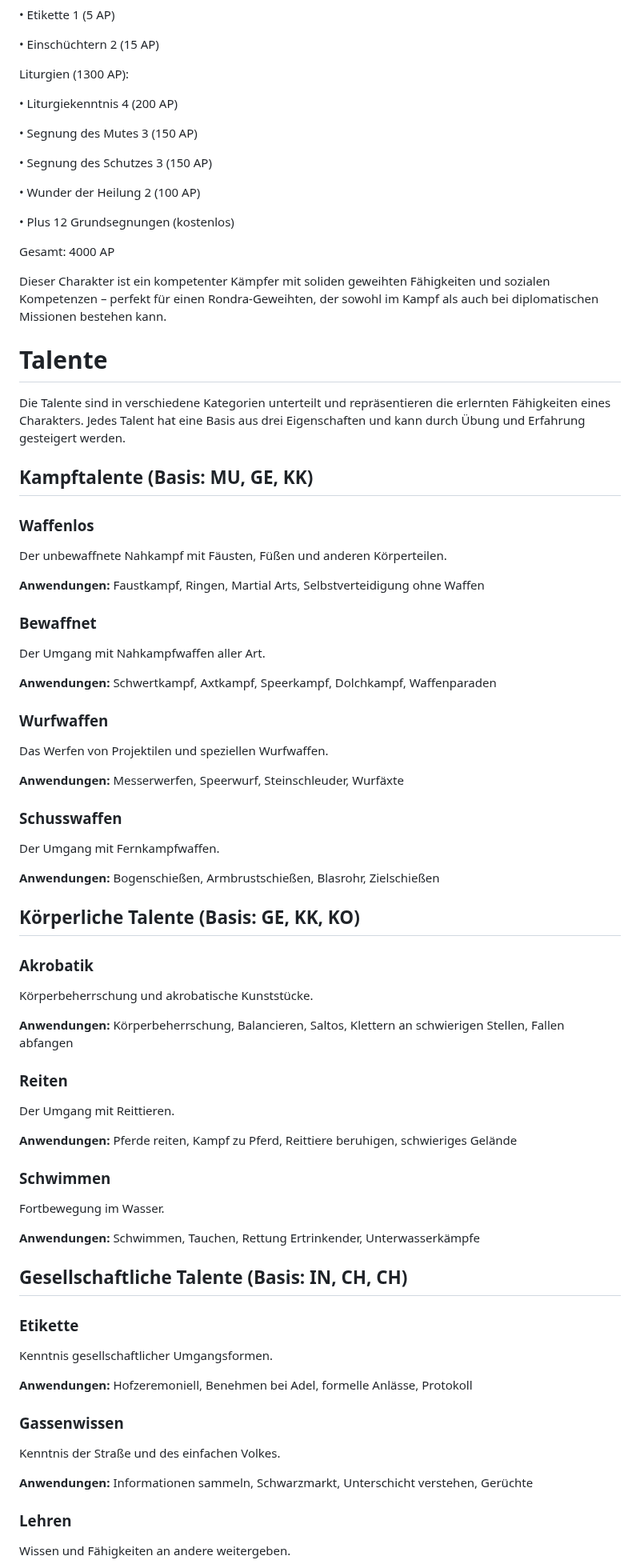
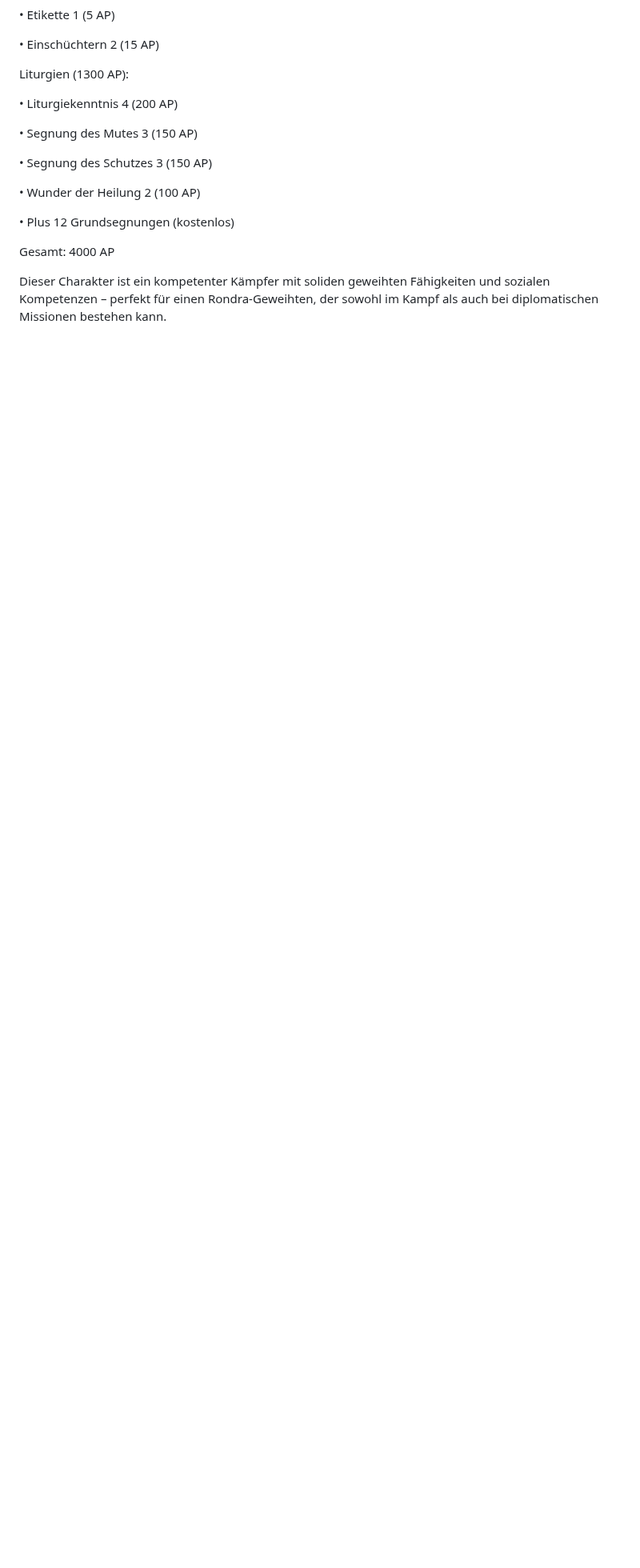
Before and after one commit to Ulrich1981/simple_dsa, a Markdown page: simple_dsa.md, the part around one of its changes. Shown at 80% size. GitHub-like rendering; blank space fills up the shorter version.

```diff
--- a/simple_dsa.md
+++ b/simple_dsa.md
@@ -273,62 +271,3 @@ Liturgien (1300 AP):
 Gesamt: 4000 AP
 
 Dieser Charakter ist ein kompetenter Kämpfer mit soliden geweihten Fähigkeiten und sozialen Kompetenzen – perfekt für einen Rondra-Geweihten, der sowohl im Kampf als auch bei diplomatischen Missionen bestehen kann.
-
-# Talente
-
-Die Talente sind in verschiedene Kategorien unterteilt und repräsentieren die erlernten Fähigkeiten eines Charakters. Jedes Talent hat eine Basis aus drei Eigenschaften und kann durch Übung und Erfahrung gesteigert werden.
-
-## Kampftalente (Basis: MU, GE, KK)
-
-### Waffenlos
-Der unbewaffnete Nahkampf mit Fäusten, Füßen und anderen Körperteilen.
-
-**Anwendungen:** Faustkampf, Ringen, Martial Arts, Selbstverteidigung ohne Waffen
-
-### Bewaffnet
-Der Umgang mit Nahkampfwaffen aller Art.
-
-**Anwendungen:** Schwertkampf, Axtkampf, Speerkampf, Dolchkampf, Waffenparaden
-
-### Wurfwaffen
-Das Werfen von Projektilen und speziellen Wurfwaffen.
-
-**Anwendungen:** Messerwerfen, Speerwurf, Steinschleuder, Wurfäxte
-
-### Schusswaffen
-Der Umgang mit Fernkampfwaffen.
-
-**Anwendungen:** Bogenschießen, Armbrustschießen, Blasrohr, Zielschießen
-
-## Körperliche Talente (Basis: GE, KK, KO)
-
-### Akrobatik
-Körperbeherrschung und akrobatische Kunststücke.
-
-**Anwendungen:** Körperbeherrschung, Balancieren, Saltos, Klettern an schwierigen Stellen, Fallen abfangen
-
-### Reiten
-Der Umgang mit Reittieren.
-
-**Anwendungen:** Pferde reiten, Kampf zu Pferd, Reittiere beruhigen, schwieriges Gelände
-
-### Schwimmen
-Fortbewegung im Wasser.
-
-**Anwendungen:** Schwimmen, Tauchen, Rettung Ertrinkender, Unterwasserkämpfe
-
-## Gesellschaftliche Talente (Basis: IN, CH, CH)
-
-### Etikette
-Kenntnis gesellschaftlicher Umgangsformen.
-
-**Anwendungen:** Hofzeremoniell, Benehmen bei Adel, formelle Anlässe, Protokoll
-
-### Gassenwissen
-Kenntnis der Straße und des einfachen Volkes.
-
-**Anwendungen:** Informationen sammeln, Schwarzmarkt, Unterschicht verstehen, Gerüchte
-
-### Lehren
-Wissen und Fähigkeiten an andere weitergeben.
-
```
Also changed, not shown: other parts of simple_dsa.md (+75 -144 lines).
